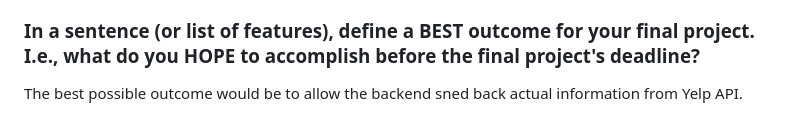
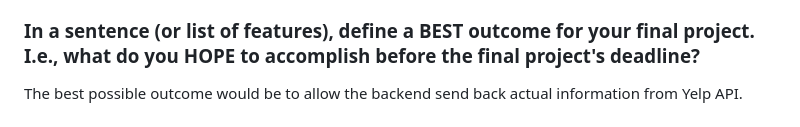
Before and after one commit to Kpatel323/PythonFinal, a Markdown page: Proposal.md, the part around the change. Drawn GitHub-style.

```diff
--- a/Proposal.md
+++ b/Proposal.md
@@ -33,7 +33,7 @@ The website will be able to send queries to the backend.
 
 ### In a sentence (or list of features), define a BEST outcome for your final project. I.e., what do you HOPE to accomplish before the final project's deadline?
 
-The best possible outcome would be to allow the backend sned back actual information from Yelp API.
+The best possible outcome would be to allow the backend send back actual information from Yelp API.
 
 ## In a paragraph or more, outline your next steps. What new skills will you need to acquire? What topics will you need to research? If working with one of two classmates, who will do what?
 
```
